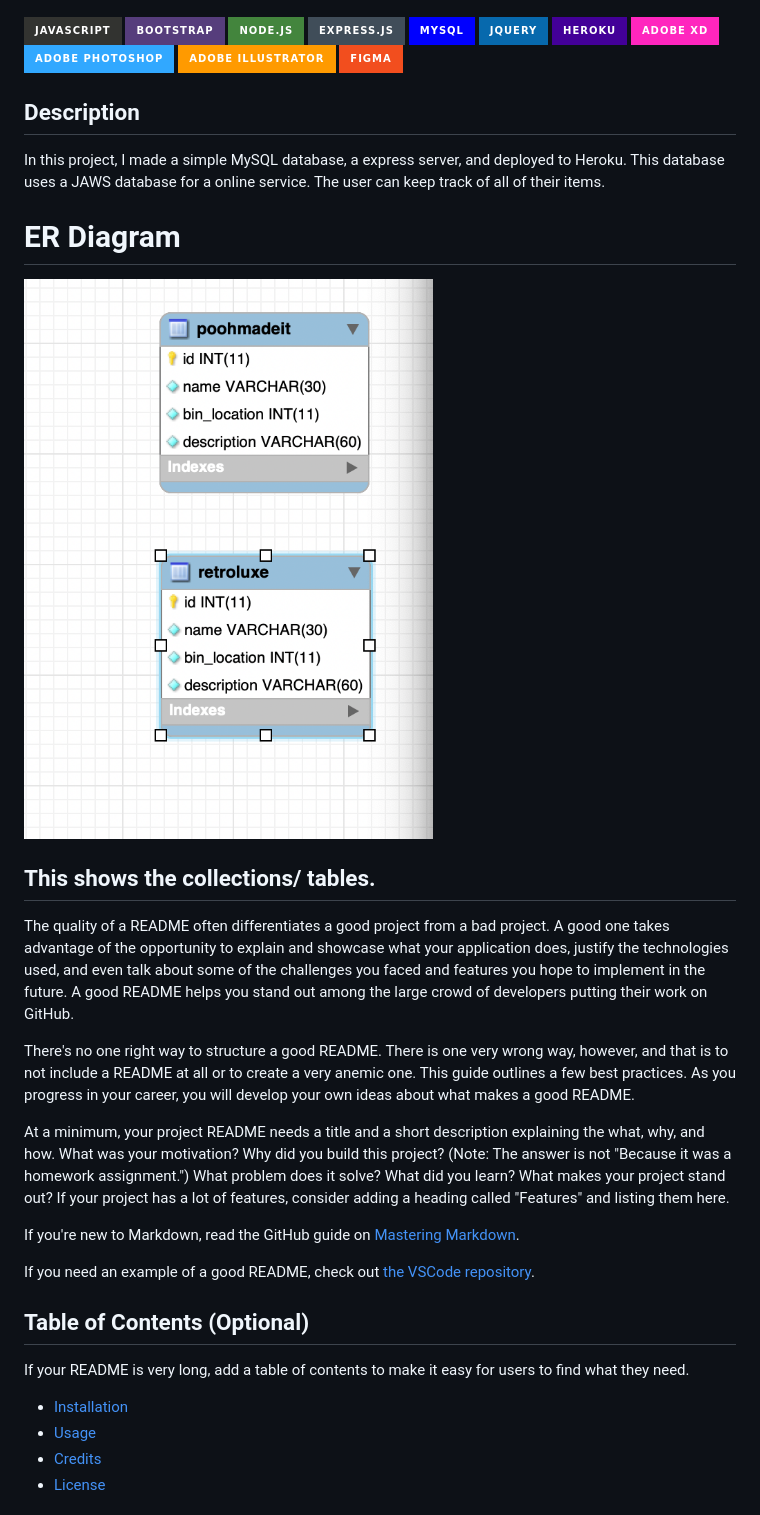
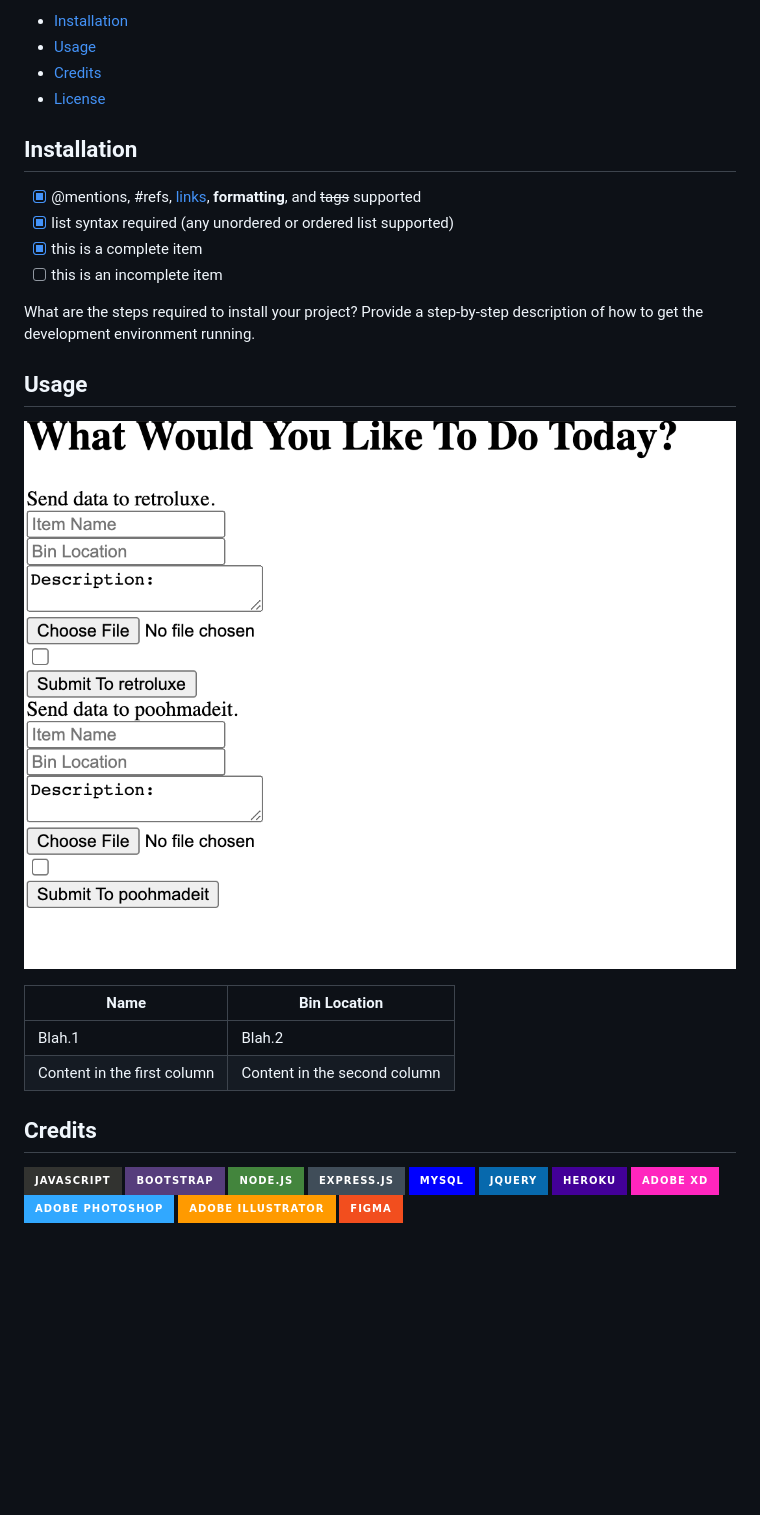
Before and after one commit to dagreatcode/barbara-api, a Markdown page: README.md, the part around the change printed below. Drawn GitHub-style; pictures changed too: public/assets/img/demo1.png (added); badges without logos; blank space fills up the shorter version.

```diff
--- a/README.md
+++ b/README.md
@@ -7,3 +36,29 @@ https://github.com/dagreatcode/barbara-api.git
+* [Installation](#installation)
+* [Usage](#usage)
+* [Credits](#credits)
+* [License](#license)
+
+## Installation
+
+- [x] @mentions, #refs, [links](), **formatting**, and <del>tags</del> supported
+- [x] list syntax required (any unordered or ordered list supported)
+- [x] this is a complete item
+- [ ] this is an incomplete item
+
+What are the steps required to install your project? Provide a step-by-step description of how to get the development environment running.
+
+
+## Usage
+
+![Vincent Kendrick Commits](./public/assets/img/demo1.png)
+
+
+Name | Bin Location
+------------ | -------------
+Blah.1 | Blah.2
+Content in the first column | Content in the second column
+
+## Credits
 
 <img src="https://img.shields.io/badge/javascript%20-%23323330.svg?&style=for-the-badge&logo=javascript&logoColor=%23F7DF1E"/>
 
@@ -27,32 +82,3 @@ https://github.com/dagreatcode/barbara-api.git
 
 <img src="https://img.shields.io/badge/figma%20-%23F24E1E.svg?&style=for-the-badge&logo=figma&logoColor=white"/>
 
-## Description
-
-In this project, I made a simple MySQL database, a express server, and deployed to Heroku. This database uses a JAWS database for a online service. The user can keep track of all of their items.
-
-# ER Diagram
-![Vincent Kendrick Commits](./public/assets/img/erdiagram.png)
-## This shows the collections/ tables.
-
-The quality of a README often differentiates a good project from a bad project. A good one takes advantage of the opportunity to explain and showcase what your application does, justify the technologies used, and even talk about some of the challenges you faced and features you hope to implement in the future. A good README helps you stand out among the large crowd of developers putting their work on GitHub.
-
-There's no one right way to structure a good README. There is one very wrong way, however, and that is to not include a README at all or to create a very anemic one. This guide outlines a few best practices. As you progress in your career, you will develop your own ideas about what makes a good README.
-
-At a minimum, your project README needs a title and a short description explaining the what, why, and how. What was your motivation? Why did you build this project? (Note: The answer is not "Because it was a homework assignment.") What problem does it solve? What did you learn? What makes your project stand out? If your project has a lot of features, consider adding a heading called "Features" and listing them here.
-
-If you're new to Markdown, read the GitHub guide on [Mastering Markdown](https://guides.github.com/features/mastering-markdown/).
-
-If you need an example of a good README, check out [the VSCode repository](https://github.com/microsoft/vscode).
-
-
-## Table of Contents (Optional)
-
-If your README is very long, add a table of contents to make it easy for users to find what they need.
-
-* [Installation](#installation)
-* [Usage](#usage)
-* [Credits](#credits)
-* [License](#license)
-
-
```
Also changed, not shown: other parts of README.md (+49 -20 lines), public/assets/img/demo2.png (added), 1 other file.
